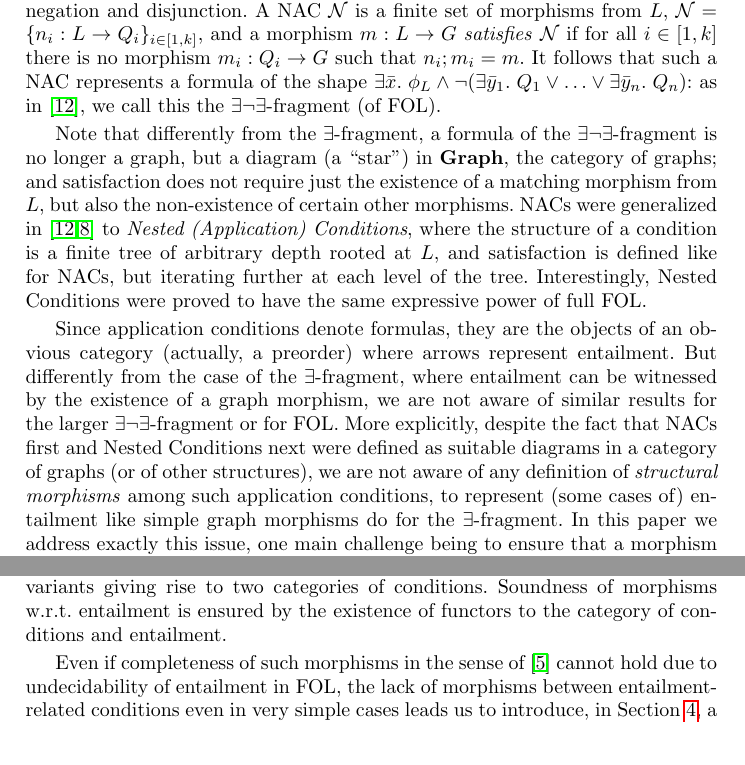
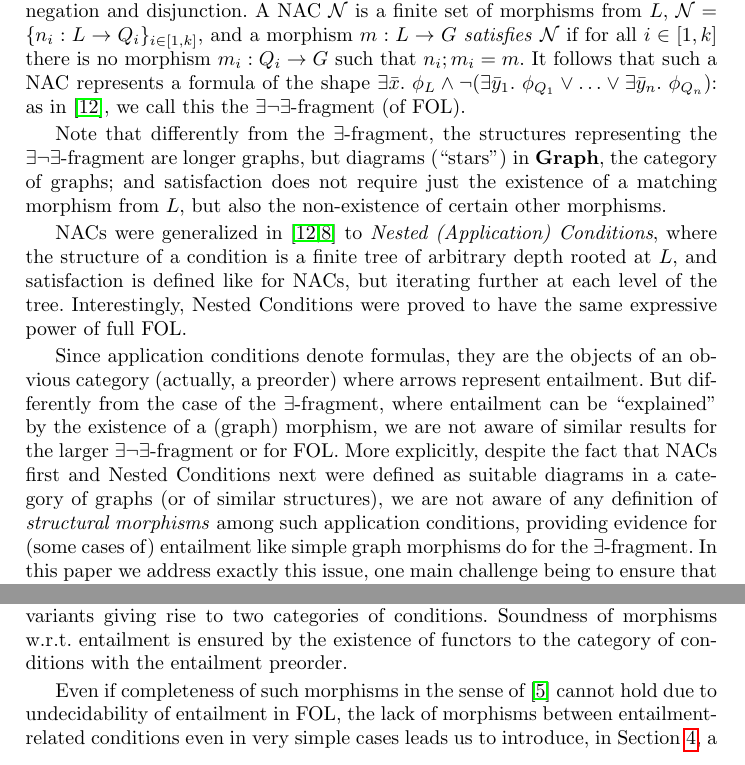
Before and after one commit to rensink/ngc-as-pb, a LaTeX thesis (condFol.tex, which reads introduction.tex): two parts of page 2 of 30, joined at a grey line, cut so that both start at the same text. Compiled offline with pdfLaTeX; a LaTeX package or settings file that is missing is left out.

Commit message:
Minor changes to intro

```diff
--- a/introduction.tex
+++ b/introduction.tex
@@ -16,18 +16,16 @@ in any approach a rule consists of at least two graphs, $L \leadsto R$, and to a
 
 It soon turned out that in order to use GTSs for even simple specifications, more expressive application conditions were needed.
 In~\cite{NegativeAC} the authors introduced \emph{Negative Application Conditions (NACs)}, allowing to express (to some extent) negation and disjunction.  A NAC $\cN$ is  a finite set of morphisms from $L$, $\cN = \{n_i: L \to Q_i\}_{i\in[1,k]}$, and a morphism $m: L \to G$ \emph{satisfies} $\cN$ if for all $i\in[1,k]$ there is no morphism $m_i: Q_i \to G$ such that $n_i;m_i = m$.
-It follows that such a NAC represents a formula of the shape $\exists \bar{x}\st \phi_L \wedge \neg (\exists \bar{y}_1\st Q_1 \vee \ldots \vee \exists \bar{y}_n\st Q_n)$: as in \cite{Rensink-FOL}, we call this the $\exists \neg \exists$-fragment (of FOL).
+It follows that such a NAC represents a formula of the shape $\exists \bar{x}\st \phi_L \wedge \neg (\exists \bar{y}_1\st \phi_{Q_1} \vee \ldots \vee \exists \bar{y}_n\st \phi_{Q_n})$: as in \cite{Rensink-FOL}, we call this the $\exists \neg \exists$-fragment (of FOL).
 
-Note that differently from the $\exists$-fragment,
-%existential-conjunctive framework,
-a formula of the $\exists \neg \exists$-fragment is no longer a graph, but a diagram (a ``star'') in \cat{Graph}, the category of graphs; and satisfaction does not require just the existence of a matching morphism from $L$, but also the non-existence of certain other morphisms.
-%
+Note that differently from the $\exists$-fragment, the structures representing the $\exists \neg \exists$-fragment are longer graphs, but diagrams (``stars'') in \cat{Graph}, the category of graphs; and satisfaction does not require just the existence of a matching morphism from $L$, but also the non-existence of certain other morphisms.
+
 NACs were generalized in~\cite{Rensink-FOL,Habel-FOL} to \emph{Nested (Application) Conditions}, where the structure of a condition is a finite tree of arbitrary depth rooted at $L$, and satisfaction is defined like for NACs, but iterating further at each level of the tree. Interestingly, Nested Conditions were proved to have the same expressive power of full FOL.
 
-Since application conditions denote formulas, they are the objects of an obvious category (actually, a preorder) where arrows represent entailment. But differently from the case of the $\exists$-fragment, where entailment can be witnessed by the existence of a graph morphism, we are not aware of similar results for the larger $\exists \neg\exists$-fragment or for FOL. More explicitly, despite the fact that NACs first and Nested Conditions next were defined as suitable diagrams in a category of graphs (or of other structures), we are not aware of any definition of \emph{structural morphisms} among such application conditions, to represent (some cases of) entailment like simple graph morphisms do for the $\exists$-fragment. In this paper we address exactly this issue, one main challenge being to ensure that a morphism exists between two conditions only if they are related by entailment.
+Since application conditions denote formulas, they are the objects of an obvious category (actually, a preorder) where arrows represent entailment. But differently from the case of the $\exists$-fragment, where entailment can be ``explained" by the existence of a (graph) morphism, we are not aware of similar results for the larger $\exists \neg\exists$-fragment or for FOL. More explicitly, despite the fact that NACs first and Nested Conditions next were defined as suitable diagrams in a category of graphs (or of similar structures), we are not aware of any definition of \emph{structural morphisms} among such application conditions, providing evidence for (some cases of) entailment like simple graph morphisms do for the $\exists$-fragment. In this paper we address exactly this issue, one main challenge being to ensure that a morphism exists between two conditions only if they are related by entailment.
 
 We start by recalling in \scite{ab-conditions} the main definitions related to Nested Conditions from \cite{Rensink-FOL}. We call such conditions \emph{arrow-based}.
 %, to distinguish them from the \emph{span-based} ones introduced later.
-In \scite{ab-morphisms} we present the original definition of morphism among such conditions, which come in two variants giving rise to two categories of conditions. Soundness of morphisms w.r.t.~entailment is ensured by the existence of functors to the category of conditions and entailment.
+In \scite{ab-morphisms} we present the original definition of morphism among such conditions, which come in two variants giving rise to two categories of conditions. Soundness of morphisms w.r.t.~entailment is ensured by the existence of functors to the category of conditions with the entailment preorder.
 
 Even if completeness of such morphisms in the sense of \cite{DBLP:conf/stoc/ChandraM77} cannot hold due to undecidability of entailment in FOL, the lack of morphisms between entailment-related conditions even in very simple cases leads us to introduce, in \scite{sb-conditions}, a variant of conditions called \emph{span-based}, for which we define in turn (in \scite{sb-morphisms}) a few notions of morphisms, and show (in \scite{categories}) that they give rise to categories into which those of arrow-based conditions embed.
```
Also changed, not shown: introduction.tex (2 more changed lines).
